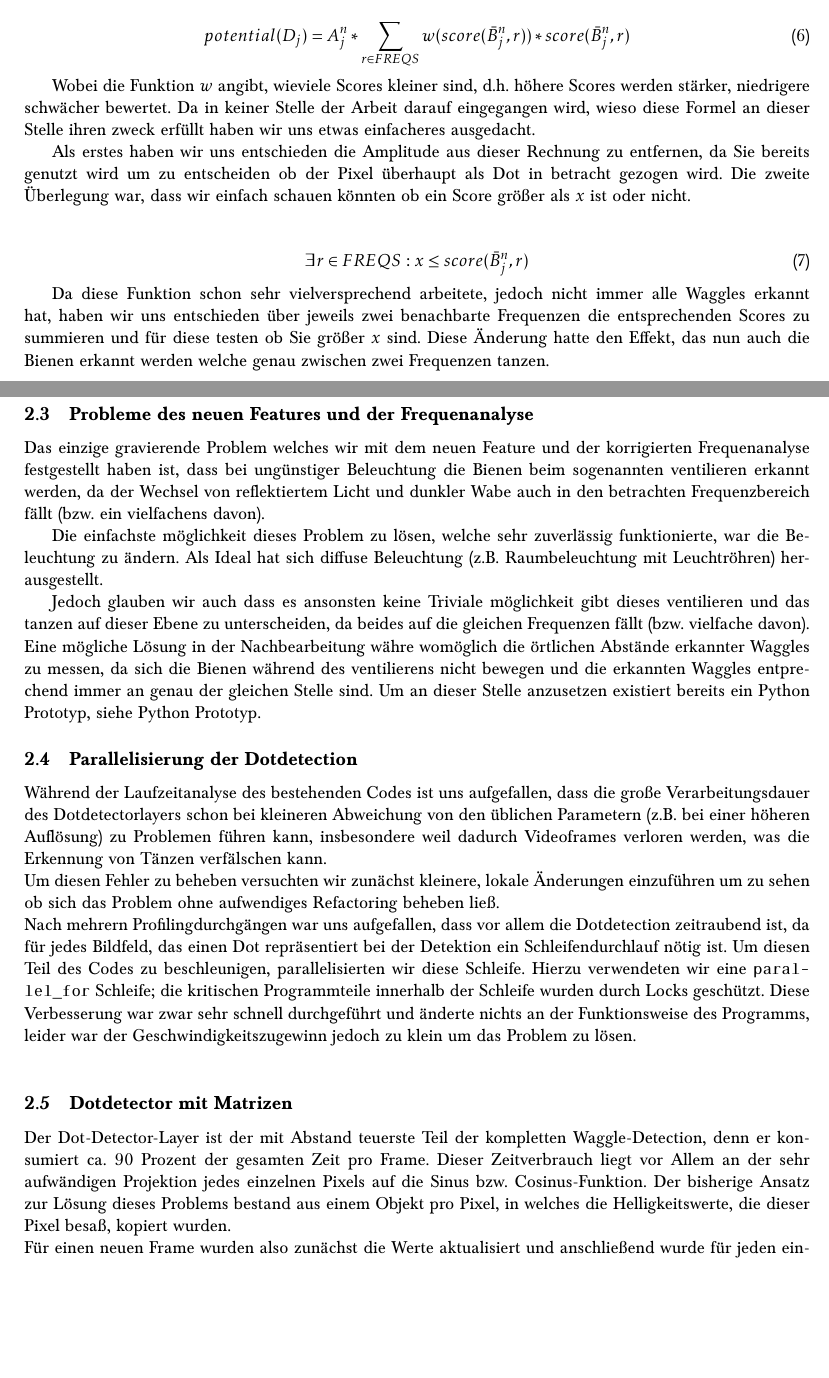
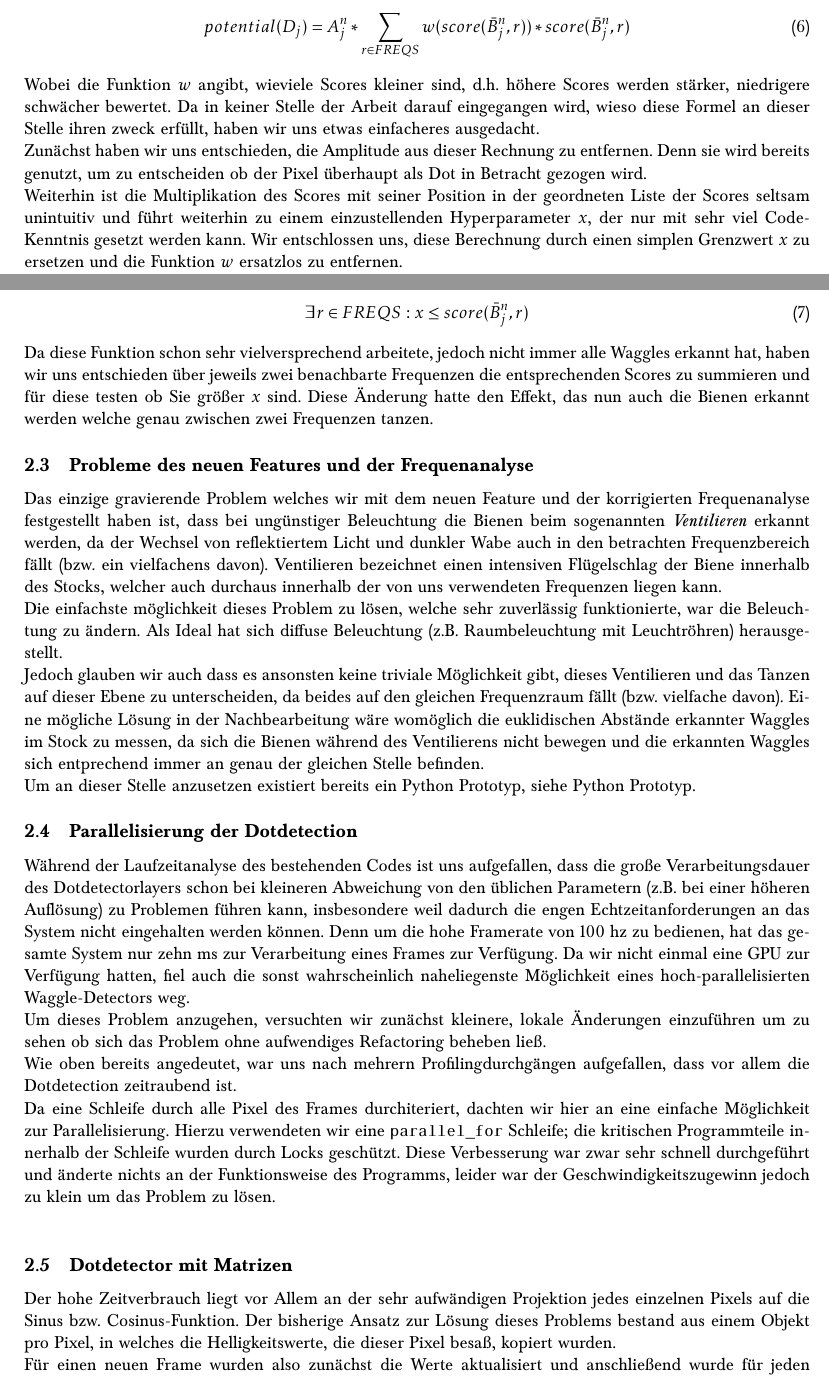
Before and after one commit to BioroboticsLab/bb_wdd, a LaTeX document (SWP-Waggledance-2015-docs.tex): two parts of pages 2 and 3 of 5, joined at a grey line, cut so that both start at the same text, the shorter picture padded with empty space. Compiled offline with pdfLaTeX.

Commit message:
Some minor changes in grammar and stuff.

```diff
--- a/SWP-Waggledance-2015-docs.tex
+++ b/SWP-Waggledance-2015-docs.tex
@@ -130,38 +103,34 @@ Die alte Formel:
 potential(D_j)=A^n_j*\sum_{r\in FREQS}w(score(\bar{B}_j^n, r)) * score(\bar{B}_j^n,r)
 \end{equation}
 \end{center}
-
-Wobei die Funktion $w$ angibt, wieviele Scores kleiner sind, d.h. höhere Scores werden stärker, niedrigere schwächer bewertet. Da in keiner Stelle der Arbeit darauf eingegangen wird, wieso diese Formel an dieser Stelle ihren zweck erfüllt haben wir uns etwas einfacheres ausgedacht.
-
-Als erstes haben wir uns entschieden die Amplitude aus dieser Rechnung zu entfernen, da Sie bereits genutzt wird um zu entscheiden ob der Pixel überhaupt als Dot in betracht gezogen wird. Die zweite Überlegung war, dass wir einfach schauen könnten ob ein Score größer als $x$ ist oder nicht.
-
+Wobei die Funktion $w$ angibt, wieviele Scores kleiner sind, d.h. höhere Scores werden stärker, niedrigere schwächer bewertet. Da in keiner Stelle der Arbeit darauf eingegangen wird, wieso diese Formel an dieser Stelle ihren zweck erfüllt, haben wir uns etwas einfacheres ausgedacht.\\\
+Zunächst haben wir uns entschieden, die Amplitude aus dieser Rechnung zu entfernen. Denn sie wird bereits genutzt, um zu entscheiden ob der Pixel überhaupt als Dot in Betracht gezogen wird.\\
+Weiterhin ist die Multiplikation des Scores mit seiner Position in der geordneten Liste der Scores seltsam unintuitiv und führt weiterhin zu einem einzustellenden Hyperparameter $x$, der nur mit sehr viel Code-Kenntnis gesetzt werden kann.
+Wir entschlossen uns, diese Berechnung durch einen simplen Grenzwert $x$ zu ersetzen und die Funktion $w$ ersatzlos zu entfernen.
 \begin{center}
 \begin{equation}
 \exists r\in FREQS : x\le score(\bar{B}_j^n, r)
 \end{equation}
 \end{center}
-
 Da diese Funktion schon sehr vielversprechend arbeitete, jedoch nicht immer alle Waggles erkannt hat, haben wir uns entschieden über jeweils zwei benachbarte Frequenzen die entsprechenden Scores zu summieren und für diese testen ob Sie größer $x$ sind. Diese Änderung hatte den Effekt, das nun auch die Bienen erkannt werden welche genau zwischen zwei Frequenzen tanzen.
 
 \subsection{Probleme des neuen Features und der Frequenanalyse}
-Das einzige gravierende Problem welches wir mit dem neuen Feature und der korrigierten Frequenanalyse festgestellt haben ist, dass bei ungünstiger Beleuchtung die Bienen beim sogenannten ventilieren erkannt werden, da der Wechsel von reflektiertem Licht und dunkler Wabe auch in den betrachten Frequenzbereich fällt (bzw. ein vielfachens davon).
+Das einzige gravierende Problem welches wir mit dem neuen Feature und der korrigierten Frequenanalyse festgestellt haben ist, dass bei ungünstiger Beleuchtung die Bienen beim sogenannten \textit{Ventilieren} erkannt werden, da der Wechsel von reflektiertem Licht und dunkler Wabe auch in den betrachten Frequenzbereich fällt (bzw. ein vielfachens davon). Ventilieren bezeichnet einen intensiven Flügelschlag der Biene innerhalb des Stocks, welcher auch durchaus innerhalb der von uns verwendeten Frequenzen liegen kann.\\\
+Die einfachste möglichkeit dieses Problem zu lösen, welche sehr zuverlässig funktionierte, war die Beleuchtung zu ändern. Als Ideal hat sich diffuse Beleuchtung (z.B. Raumbeleuchtung mit Leuchtröhren) herausgestellt.\\\
+Jedoch glauben wir auch dass es ansonsten keine triviale Möglichkeit gibt, dieses Ventilieren und das Tanzen auf dieser Ebene zu unterscheiden, da beides auf den gleichen Frequenzraum fällt (bzw. vielfache davon). Eine mögliche Lösung in der Nachbearbeitung wäre womöglich die euklidischen Abstände erkannter Waggles im Stock zu messen, da sich die Bienen während des Ventilierens nicht bewegen und die erkannten Waggles sich entprechend immer an genau der gleichen Stelle befinden.\\
+Um an dieser Stelle anzusetzen existiert bereits ein Python Prototyp, siehe Python Prototyp.
 
-Die einfachste möglichkeit dieses Problem zu lösen, welche sehr zuverlässig funktionierte, war die Beleuchtung zu ändern. Als Ideal hat sich diffuse Beleuchtung (z.B. Raumbeleuchtung mit Leuchtröhren) herausgestellt.
+\subsection{Parallelisierung der Dotdetection}
 
-Jedoch glauben wir auch dass es ansonsten keine Triviale möglichkeit gibt dieses ventilieren und das tanzen auf dieser Ebene zu unterscheiden, da beides auf die gleichen Frequenzen fällt (bzw. vielfache davon). Eine mögliche Lösung in der Nachbearbeitung währe womöglich die örtlichen Abstände erkannter Waggles zu messen, da sich die Bienen während des ventilierens nicht bewegen und die erkannten Waggles entprechend immer an genau der gleichen Stelle sind. Um an dieser Stelle anzusetzen existiert bereits ein Python Prototyp, siehe Python Prototyp.
-
-\subsection{Parallelisierung der Dotdetection}% Johannes
-
-Während der Laufzeitanalyse des bestehenden Codes ist uns aufgefallen, dass die große Verarbeitungsdauer des Dotdetectorlayers schon bei kleineren Abweichung von den üblichen Parametern (z.B. bei einer höheren Auflösung) zu Problemen führen kann, insbesondere weil dadurch Videoframes verloren werden, was die Erkennung von Tänzen verfälschen kann.\\\
-Um diesen Fehler zu beheben versuchten wir zunächst kleinere, lokale Änderungen einzuführen um zu sehen ob sich das Problem ohne aufwendiges Refactoring beheben ließ.\\
-Nach mehrern Profilingdurchgängen war uns aufgefallen, dass vor allem die Dotdetection zeitraubend ist, da für jedes Bildfeld, das einen Dot repräsentiert bei der Detektion ein Schleifendurchlauf nötig ist.
-Um diesen Teil des Codes zu beschleunigen, parallelisierten wir diese Schleife.
+Während der Laufzeitanalyse des bestehenden Codes ist uns aufgefallen, dass die große Verarbeitungsdauer des Dotdetectorlayers schon bei kleineren Abweichung von den üblichen Parametern (z.B. bei einer höheren Auflösung) zu Problemen führen kann, insbesondere weil dadurch die engen Echtzeitanforderungen an das System nicht eingehalten werden können. Denn um die hohe Framerate von 100 hz zu bedienen, hat das gesamte System nur zehn ms zur Verarbeitung eines Frames zur Verfügung. Da wir nicht einmal eine GPU zur Verfügung hatten, fiel auch die sonst wahrscheinlich naheliegenste Möglichkeit eines hoch-parallelisierten Waggle-Detectors weg.\\\
+Um dieses Problem anzugehen, versuchten wir zunächst kleinere, lokale Änderungen einzuführen um zu sehen ob sich das Problem ohne aufwendiges Refactoring beheben ließ.\\
+Wie oben bereits angedeutet, war uns nach mehrern Profilingdurchgängen aufgefallen, dass vor allem die Dotdetection zeitraubend ist.\\
+Da eine Schleife durch alle Pixel des Frames durchiteriert, dachten wir hier an eine einfache Möglichkeit zur Parallelisierung.
 Hierzu verwendeten wir eine {\tt parallel\_for} Schleife; die kritischen Programmteile innerhalb der Schleife wurden durch Locks geschützt.
 Diese Verbesserung war zwar sehr schnell durchgeführt und änderte nichts an der Funktionsweise des Programms, leider war der Geschwindigkeitszugewinn jedoch zu klein um das Problem zu lösen.\\
 
-\subsection{Dotdetector mit Matrizen}% Roman
+\subsection{Dotdetector mit Matrizen}
 
-Der Dot-Detector-Layer ist der mit Abstand teuerste Teil der kompletten Waggle-Detection, denn er konsumiert ca. 90 Prozent der gesamten Zeit pro Frame.
-Dieser Zeitverbrauch liegt vor Allem an der sehr aufwändigen Projektion jedes einzelnen Pixels auf die Sinus bzw. Cosinus-Funktion.
+Der hohe Zeitverbrauch liegt vor Allem an der sehr aufwändigen Projektion jedes einzelnen Pixels auf die Sinus bzw. Cosinus-Funktion.
 Der bisherige Ansatz zur Lösung dieses Problems bestand aus einem Objekt pro Pixel, in welches die Helligkeitswerte, die dieser Pixel besaß, kopiert wurden.\\
 Für einen neuen Frame wurden also zunächst die Werte aktualisiert und anschließend wurde für jeden einzelnen Pixel die Projektion vorgenommen und entschieden, ob ein Schwellwert überschritten wurde.
```
Also changed, not shown: SWP-Waggledance-2015-docs.pdf, SWP-Waggledance-2015-docs.tex (63 more changed lines).
